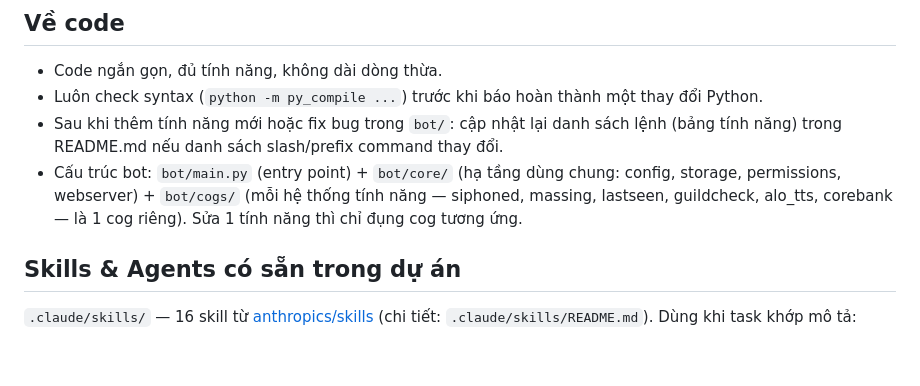
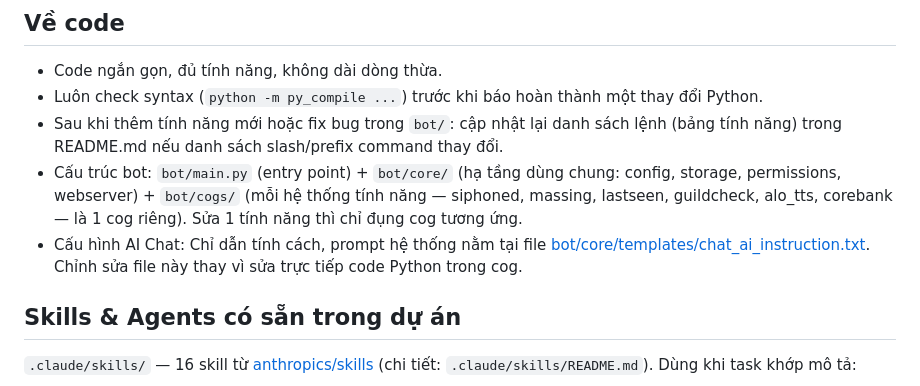
Before and after one commit to namdzaixd-cpu/Bot_Albion_TNC, a Markdown page: CLAUDE.md, the part around the change. Drawn GitHub-style; blank space fills up the shorter version.

```diff
--- a/CLAUDE.md
+++ b/CLAUDE.md
@@ -47,6 +47,7 @@ Sau khi đã "chốt", áp dụng 4 nguyên tắc này khi code:
 - Cấu trúc bot: `bot/main.py` (entry point) + `bot/core/` (hạ tầng dùng chung: config, storage,
   permissions, webserver) + `bot/cogs/` (mỗi hệ thống tính năng — siphoned, massing, lastseen,
   guildcheck, alo_tts, corebank — là 1 cog riêng). Sửa 1 tính năng thì chỉ đụng cog tương ứng.
+- Cấu hình AI Chat: Chỉ dẫn tính cách, prompt hệ thống nằm tại file [bot/core/templates/chat_ai_instruction.txt](bot/core/templates/chat_ai_instruction.txt). Chỉnh sửa file này thay vì sửa trực tiếp code Python trong cog.
 
 ## Skills & Agents có sẵn trong dự án
 
```
Also changed, not shown: README.md (+6 -0 lines).
